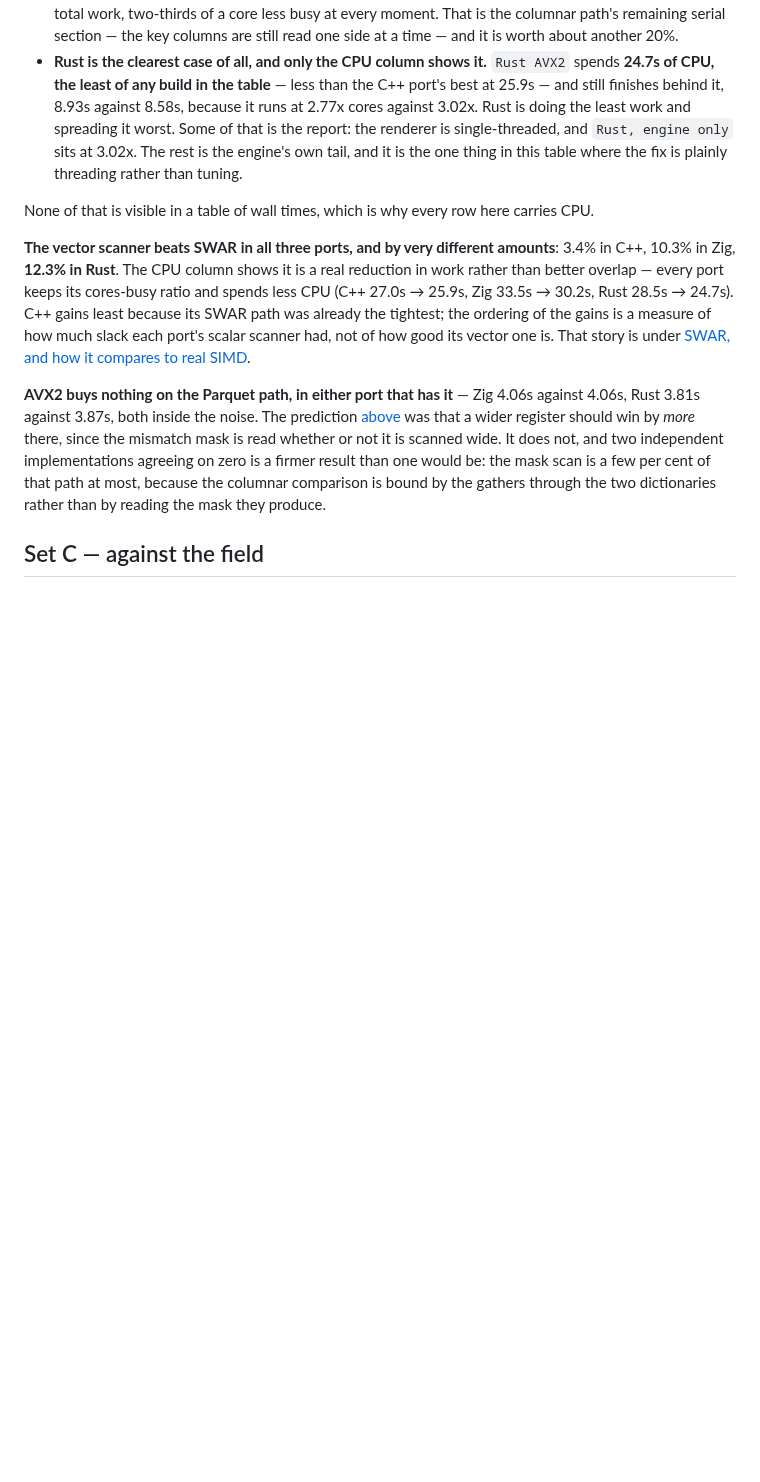
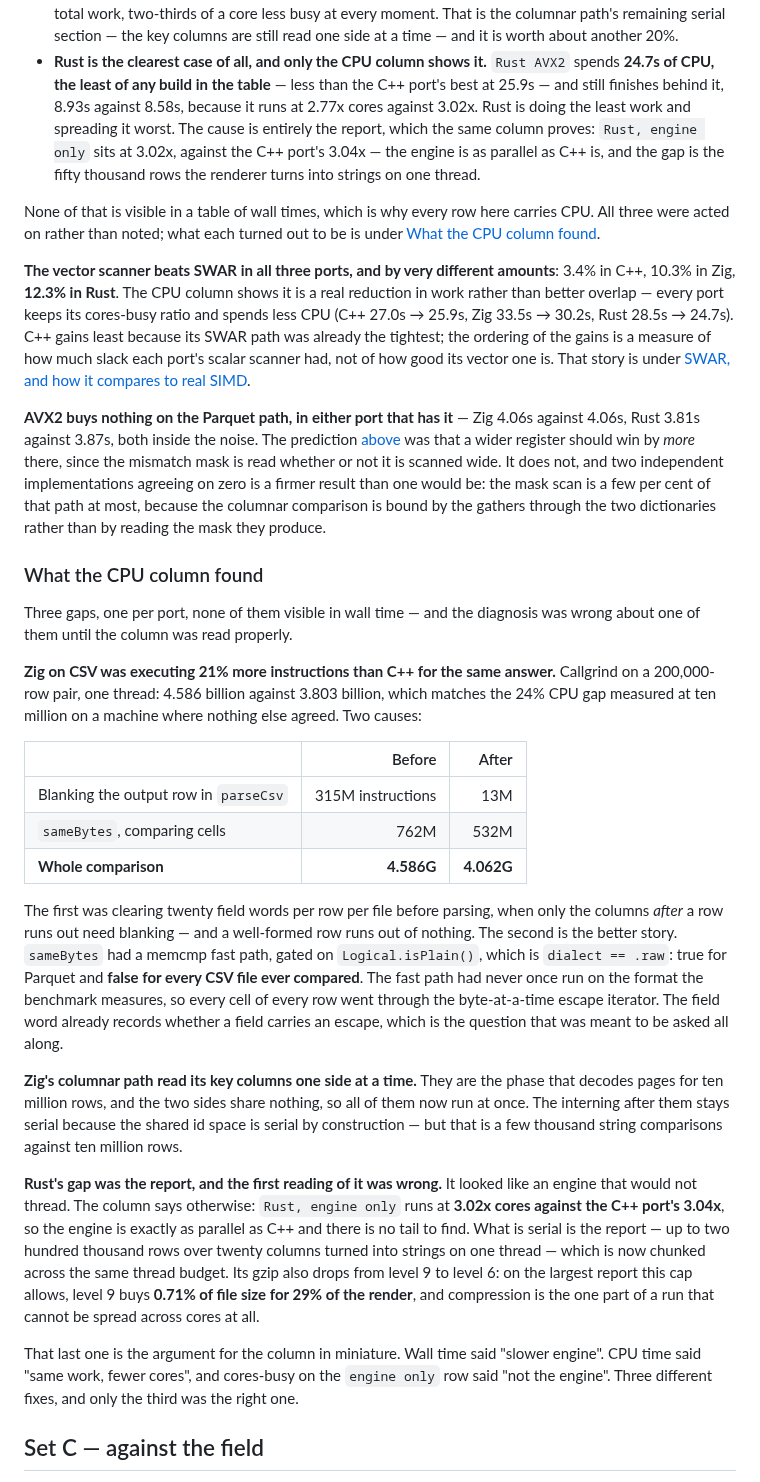
Before and after one commit to andrey-usa/csvdiff, a Markdown page: README.md, the part around the change. GitHub-like rendering; blank space fills up the shorter version.

Commit message:
Correct the Rust reading, and write up what the CPU column found
The Set D text said Rust had an engine tail on top of its report cost.
It does not: `Rust, engine only` runs at 3.02x cores against the C++
port's 3.04x, so the engine is exactly as parallel as C++ and the whole
gap is the report. The claim is corrected rather than quietly dropped,
because the wrong reading pointed at a different fix -- thread the engine
-- and the right one pointed at the renderer.

Adds the section the three follow-ups earned, including the finding worth
keeping longest: Zig's `sameBytes` had a memcmp fast path gated on
`dialect == .raw`, which is true for Parquet and false for every CSV file
ever compared, so the fast path had never once run on the format the
benchmark measures.

Co-Authored-By: Claude Opus 5 <noreply@anthropic.com>
Claude-Session: https://claude.ai/code/session_01G7yCumREkeTMErwYBuQCDU

```diff
--- a/README.md
+++ b/README.md
@@ -676,13 +676,14 @@ these are not idle engines — but the two that trail do so for opposite reasons
   AVX2` spends **24.7s of CPU, the least of any build in the table** — less than
   the C++ port's best at 25.9s — and still finishes behind it, 8.93s against
   8.58s, because it runs at 2.77x cores against 3.02x. Rust is doing the least
-  work and spreading it worst. Some of that is the report: the renderer is
-  single-threaded, and `Rust, engine only` sits at 3.02x. The rest is the
-  engine's own tail, and it is the one thing in this table where the fix is
-  plainly threading rather than tuning.
+  work and spreading it worst. The cause is entirely the report, which the same
+  column proves: `Rust, engine only` sits at 3.02x, against the C++ port's
+  3.04x — the engine is as parallel as C++ is, and the gap is the fifty
+  thousand rows the renderer turns into strings on one thread.
 
 None of that is visible in a table of wall times, which is why every row here
-carries CPU.
+carries CPU. All three were acted on rather than noted; what each turned out to
+be is under [What the CPU column found](#what-the-cpu-column-found).
 
 **The vector scanner beats SWAR in all three ports, and by very different
 amounts**: 3.4% in C++, 10.3% in Zig, **12.3% in Rust**. The CPU column shows it
@@ -702,6 +703,53 @@ agreeing on zero is a firmer result than one would be: the mask scan is a few
 per cent of that path at most, because the columnar comparison is bound by the
 gathers through the two dictionaries rather than by reading the mask they
 produce.
+
+### What the CPU column found
+
+Three gaps, one per port, none of them visible in wall time — and the diagnosis
+was wrong about one of them until the column was read properly.
+
+**Zig on CSV was executing 21% more instructions than C++ for the same answer.**
+Callgrind on a 200,000-row pair, one thread: 4.586 billion against 3.803
+billion, which matches the 24% CPU gap measured at ten million on a machine
+where nothing else agreed. Two causes:
+
+| | Before | After |
+|---|---:|---:|
+| Blanking the output row in `parseCsv` | 315M instructions | 13M |
+| `sameBytes`, comparing cells | 762M | 532M |
+| **Whole comparison** | **4.586G** | **4.062G** |
+
+The first was clearing twenty field words per row per file before parsing, when
+only the columns *after* a row runs out need blanking — and a well-formed row
+runs out of nothing. The second is the better story. `sameBytes` had a memcmp
+fast path, gated on `Logical.isPlain()`, which is `dialect == .raw`: true for
+Parquet and **false for every CSV file ever compared**. The fast path had never
+once run on the format the benchmark measures, so every cell of every row went
+through the byte-at-a-time escape iterator. The field word already records
+whether a field carries an escape, which is the question that was meant to be
+asked all along.
+
+**Zig's columnar path read its key columns one side at a time.** They are the
+phase that decodes pages for ten million rows, and the two sides share nothing,
+so all of them now run at once. The interning after them stays serial because
+the shared id space is serial by construction — but that is a few thousand
+string comparisons against ten million rows.
+
+**Rust's gap was the report, and the first reading of it was wrong.** It looked
+like an engine that would not thread. The column says otherwise: `Rust, engine
+only` runs at **3.02x cores against the C++ port's 3.04x**, so the engine is
+exactly as parallel as C++ and there is no tail to find. What is serial is the
+report — up to two hundred thousand rows over twenty columns turned into strings
+on one thread — which is now chunked across the same thread budget. Its gzip
+also drops from level 9 to level 6: on the largest report this cap allows, level
+9 buys **0.71% of file size for 29% of the render**, and compression is the one
+part of a run that cannot be spread across cores at all.
+
+That last one is the argument for the column in miniature. Wall time said
+"slower engine". CPU time said "same work, fewer cores", and cores-busy on the
+`engine only` row said "not the engine". Three different fixes, and only the
+third was the right one.
 
 ## Set C — against the field
 
```
